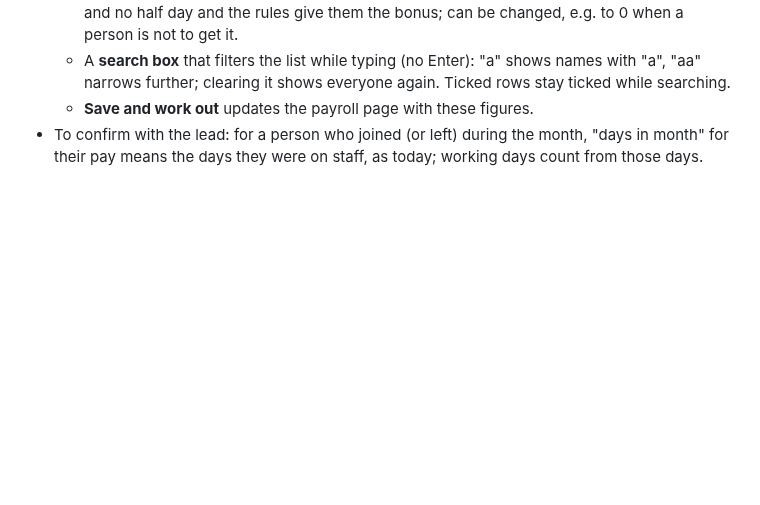
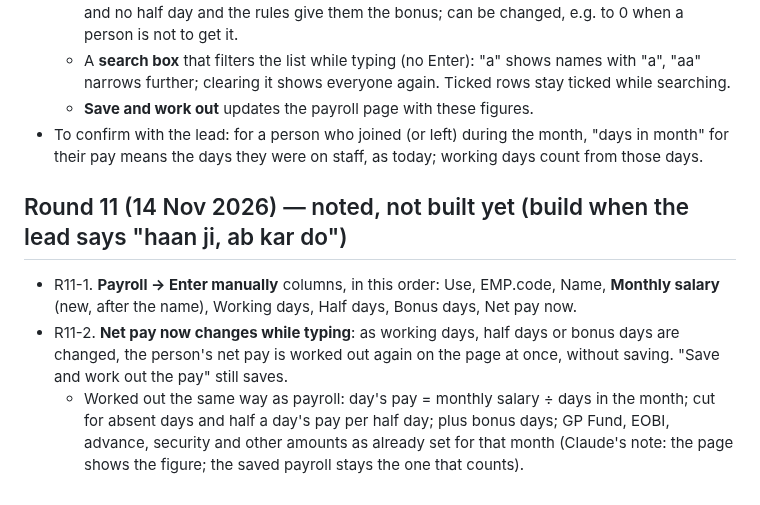
Before and after one commit to thearqamschools/tasems, a Markdown page: docs/CHANGE_REQUESTS.md, the part around the change. GitHub-like rendering; blank space fills up the shorter version.

Commit message:
Note round 11: enter-manually salary column and live net pay (not built yet)
Co-Authored-By: Claude Opus 5.5 <noreply@anthropic.com>
Claude-Session: https://claude.ai/code/session_01C7JUFoAQbMKbsqz1tgawHN

```diff
--- a/docs/CHANGE_REQUESTS.md
+++ b/docs/CHANGE_REQUESTS.md
@@ -586,3 +586,12 @@ not to be bought or switched on without approval.
   - **Save and work out** updates the payroll page with these figures.
 - To confirm with the lead: for a person who joined (or left) during the month, "days in month" for their pay means
   the days they were on staff, as today; working days count from those days.
+
+## Round 11 (14 Nov 2026) — noted, not built yet (build when the lead says "haan ji, ab kar do")
+- R11-1. **Payroll → Enter manually** columns, in this order: Use, EMP.code, Name, **Monthly salary** (new, after the
+  name), Working days, Half days, Bonus days, Net pay now.
+- R11-2. **Net pay now changes while typing**: as working days, half days or bonus days are changed, the person's
+  net pay is worked out again on the page at once, without saving. "Save and work out the pay" still saves.
+  - Worked out the same way as payroll: day's pay = monthly salary ÷ days in the month; cut for absent days and
+    half a day's pay per half day; plus bonus days; GP Fund, EOBI, advance, security and other amounts as already
+    set for that month (Claude's note: the page shows the figure; the saved payroll stays the one that counts).
```
